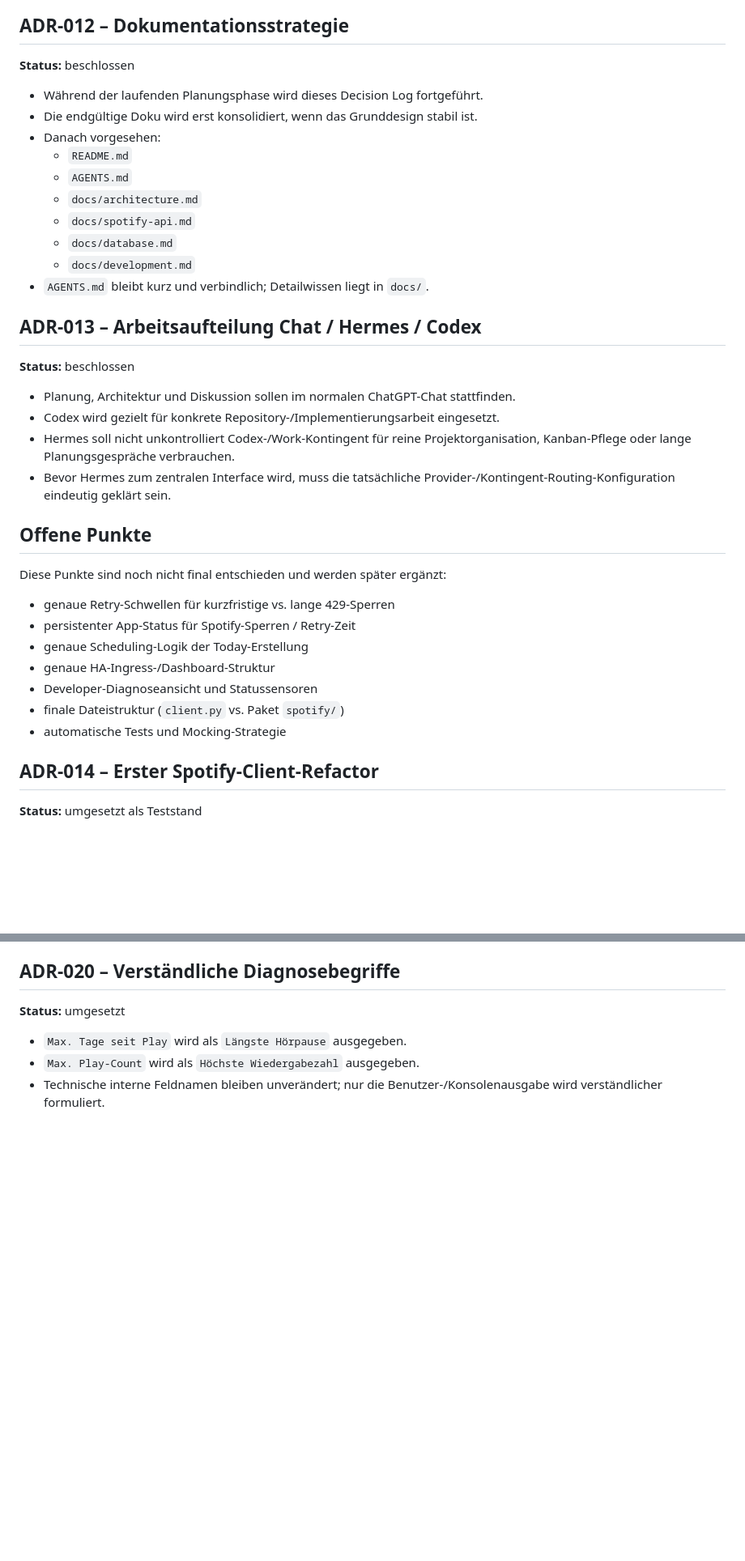
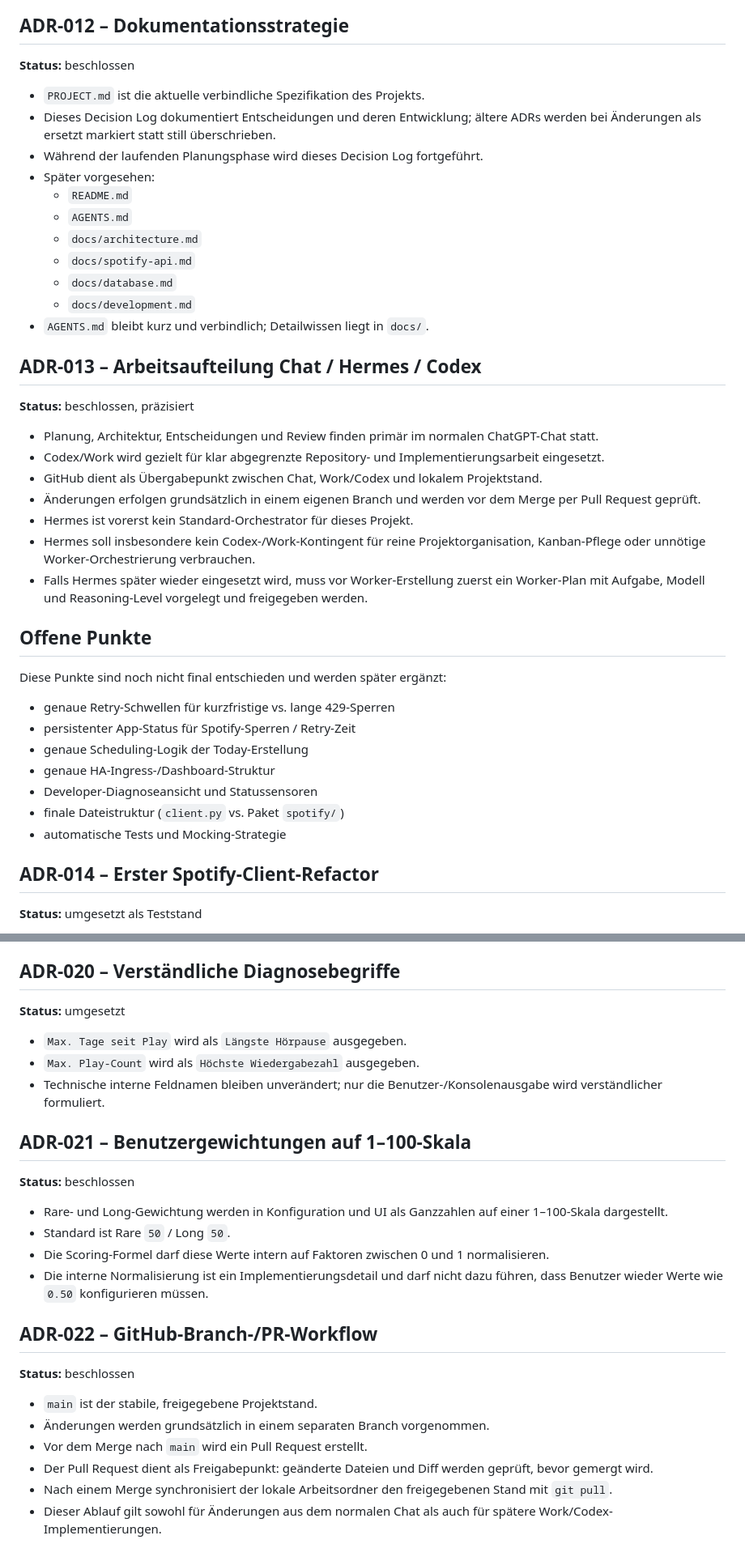
Before and after one commit to RolandFran/playlist-assistant, a Markdown page: docs/docs-design-notes.md, 2 parts joined by grey strips. Shown at 81% size. GitHub-like rendering; blank space fills up the shorter version.

Commit message:
docs: update architecture decision log

```diff
--- a/docs/docs-design-notes.md
+++ b/docs/docs-design-notes.md
@@ -148,9 +152,10 @@ Nicht als Benutzeroption:
 ## ADR-012 – Dokumentationsstrategie
 **Status:** beschlossen
 
+- `PROJECT.md` ist die aktuelle verbindliche Spezifikation des Projekts.
+- Dieses Decision Log dokumentiert Entscheidungen und deren Entwicklung; ältere ADRs werden bei Änderungen als ersetzt markiert statt still überschrieben.
 - Während der laufenden Planungsphase wird dieses Decision Log fortgeführt.
-- Die endgültige Doku wird erst konsolidiert, wenn das Grunddesign stabil ist.
-- Danach vorgesehen:
+- Später vorgesehen:
   - `README.md`
   - `AGENTS.md`
   - `docs/architecture.md`
@@ -160,12 +165,15 @@ Nicht als Benutzeroption:
 - `AGENTS.md` bleibt kurz und verbindlich; Detailwissen liegt in `docs/`.
 
 ## ADR-013 – Arbeitsaufteilung Chat / Hermes / Codex
-**Status:** beschlossen
+**Status:** beschlossen, präzisiert
 
-- Planung, Architektur und Diskussion sollen im normalen ChatGPT-Chat stattfinden.
-- Codex wird gezielt für konkrete Repository-/Implementierungsarbeit eingesetzt.
-- Hermes soll nicht unkontrolliert Codex-/Work-Kontingent für reine Projektorganisation, Kanban-Pflege oder lange Planungsgespräche verbrauchen.
-- Bevor Hermes zum zentralen Interface wird, muss die tatsächliche Provider-/Kontingent-Routing-Konfiguration eindeutig geklärt sein.
+- Planung, Architektur, Entscheidungen und Review finden primär im normalen ChatGPT-Chat statt.
+- Codex/Work wird gezielt für klar abgegrenzte Repository- und Implementierungsarbeit eingesetzt.
+- GitHub dient als Übergabepunkt zwischen Chat, Work/Codex und lokalem Projektstand.
+- Änderungen erfolgen grundsätzlich in einem eigenen Branch und werden vor dem Merge per Pull Request geprüft.
+- Hermes ist vorerst kein Standard-Orchestrator für dieses Projekt.
+- Hermes soll insbesondere kein Codex-/Work-Kontingent für reine Projektorganisation, Kanban-Pflege oder unnötige Worker-Orchestrierung verbrauchen.
+- Falls Hermes später wieder eingesetzt wird, muss vor Worker-Erstellung zuerst ein Worker-Plan mit Aufgabe, Modell und Reasoning-Level vorgelegt und freigegeben werden.
 
 ## Offene Punkte
 
@@ -178,7 +186,6 @@ Diese Punkte sind noch nicht final entschieden und werden später ergänzt:
 - Developer-Diagnoseansicht und Statussensoren
 - finale Dateistruktur (`client.py` vs. Paket `spotify/`)
 - automatische Tests und Mocking-Strategie
-
 
 ## ADR-014 – Erster Spotify-Client-Refactor
 **Status:** umgesetzt als Teststand
@@ -261,3 +263,21 @@ Diese Punkte sind noch nicht final entschieden und werden später ergänzt:
 - `Max. Tage seit Play` wird als `Längste Hörpause` ausgegeben.
 - `Max. Play-Count` wird als `Höchste Wiedergabezahl` ausgegeben.
 - Technische interne Feldnamen bleiben unverändert; nur die Benutzer-/Konsolenausgabe wird verständlicher formuliert.
+
+## ADR-021 – Benutzergewichtungen auf 1–100-Skala
+**Status:** beschlossen
+
+- Rare- und Long-Gewichtung werden in Konfiguration und UI als Ganzzahlen auf einer 1–100-Skala dargestellt.
+- Standard ist Rare `50` / Long `50`.
+- Die Scoring-Formel darf diese Werte intern auf Faktoren zwischen 0 und 1 normalisieren.
+- Die interne Normalisierung ist ein Implementierungsdetail und darf nicht dazu führen, dass Benutzer wieder Werte wie `0.50` konfigurieren müssen.
+
+## ADR-022 – GitHub-Branch-/PR-Workflow
+**Status:** beschlossen
+
+- `main` ist der stabile, freigegebene Projektstand.
+- Änderungen werden grundsätzlich in einem separaten Branch vorgenommen.
+- Vor dem Merge nach `main` wird ein Pull Request erstellt.
+- Der Pull Request dient als Freigabepunkt: geänderte Dateien und Diff werden geprüft, bevor gemergt wird.
+- Nach einem Merge synchronisiert der lokale Arbeitsordner den freigegebenen Stand mit `git pull`.
+- Dieser Ablauf gilt sowohl für Änderungen aus dem normalen Chat als auch für spätere Work/Codex-Implementierungen.
```
Also changed, not shown: other parts of docs/docs-design-notes.md (+17 -18 lines).
